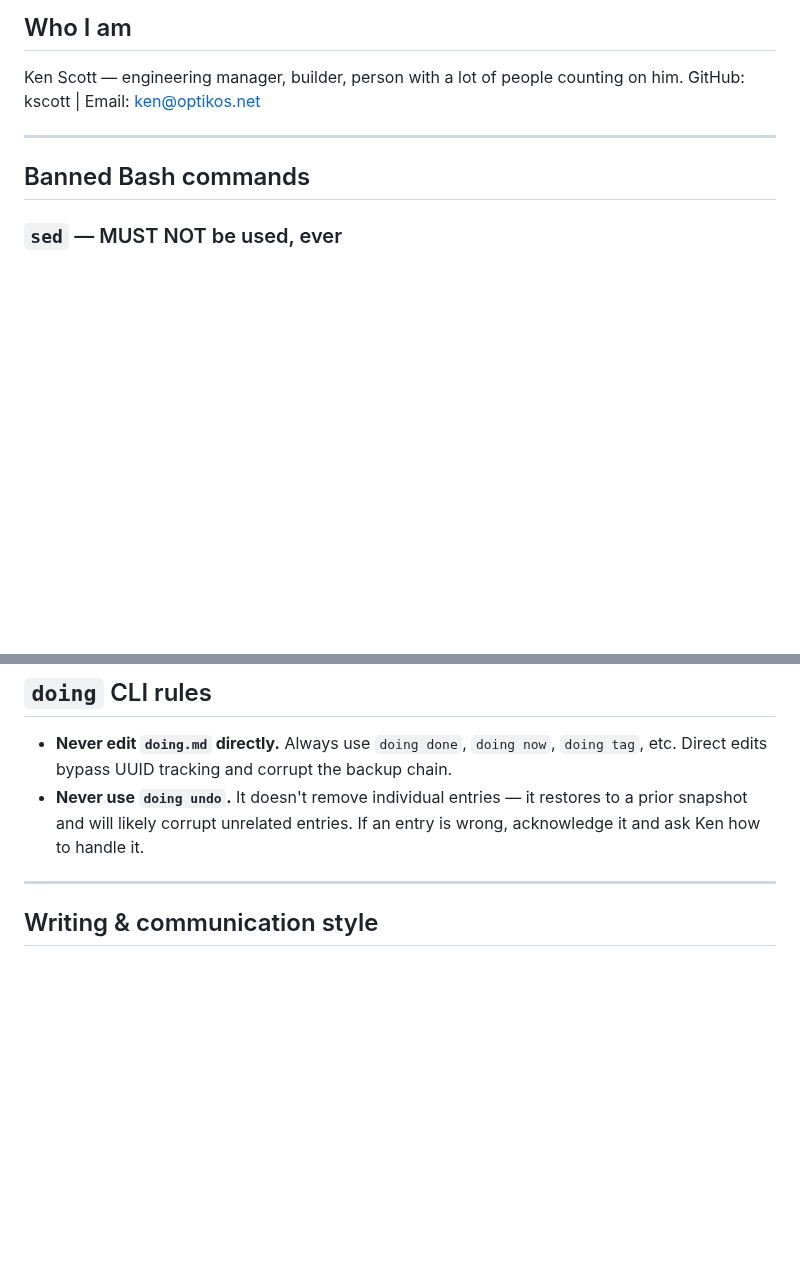
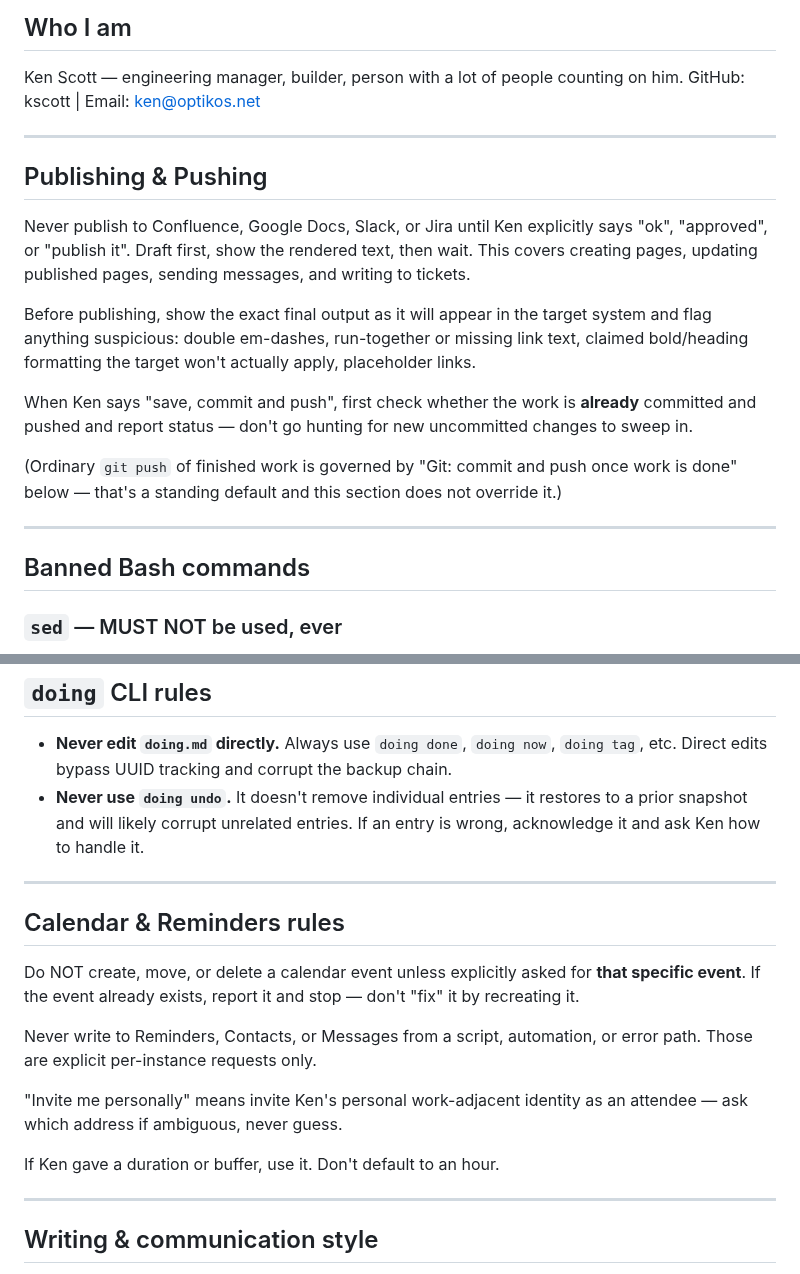
Before and after one commit to kscott/dotfiles, a Markdown page: claude/CLAUDE.md, 2 parts joined by grey strips. Drawn GitHub-style; blank space fills up the shorter version.

```diff
--- a/claude/CLAUDE.md
+++ b/claude/CLAUDE.md
@@ -8,6 +8,18 @@ These apply regardless of working directory. Project-specific context lives in t
 
 Ken Scott — engineering manager, builder, person with a lot of people counting on him.
 GitHub: kscott | Email: ken@optikos.net
+
+---
+
+## Publishing & Pushing
+
+Never publish to Confluence, Google Docs, Slack, or Jira until Ken explicitly says "ok", "approved", or "publish it". Draft first, show the rendered text, then wait. This covers creating pages, updating published pages, sending messages, and writing to tickets.
+
+Before publishing, show the exact final output as it will appear in the target system and flag anything suspicious: double em-dashes, run-together or missing link text, claimed bold/heading formatting the target won't actually apply, placeholder links.
+
+When Ken says "save, commit and push", first check whether the work is **already** committed and pushed and report status — don't go hunting for new uncommitted changes to sweep in.
+
+(Ordinary `git push` of finished work is governed by "Git: commit and push once work is done" below — that's a standing default and this section does not override it.)
 
 ---
 
@@ -53,6 +65,18 @@ Both the `--back` value and the session log header must use rounded times.
 
 - **Never edit `doing.md` directly.** Always use `doing done`, `doing now`, `doing tag`, etc. Direct edits bypass UUID tracking and corrupt the backup chain.
 - **Never use `doing undo`.** It doesn't remove individual entries — it restores to a prior snapshot and will likely corrupt unrelated entries. If an entry is wrong, acknowledge it and ask Ken how to handle it.
+
+---
+
+## Calendar & Reminders rules
+
+Do NOT create, move, or delete a calendar event unless explicitly asked for **that specific event**. If the event already exists, report it and stop — don't "fix" it by recreating it.
+
+Never write to Reminders, Contacts, or Messages from a script, automation, or error path. Those are explicit per-instance requests only.
+
+"Invite me personally" means invite Ken's personal work-adjacent identity as an attendee — ask which address if ambiguous, never guess.
+
+If Ken gave a duration or buffer, use it. Don't default to an hour.
 
 ---
 
```
Also changed, not shown: other parts of claude/CLAUDE.md (+38 -0 lines).
